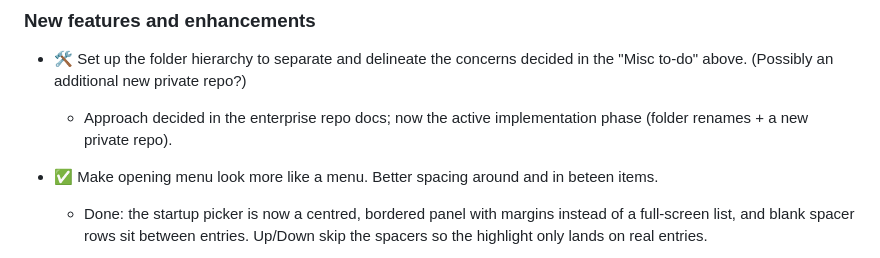
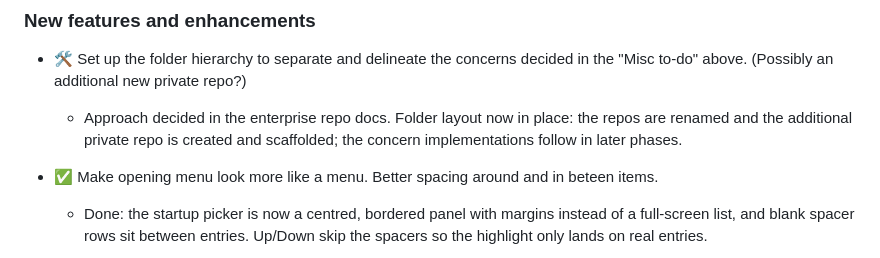
Before and after one commit to jim-collier/nano-git-db, a Markdown page: project/backlog.md, the part around the change. Drawn GitHub-style.

Commit message:
backlog tidy

```diff
--- a/project/backlog.md
+++ b/project/backlog.md
@@ -55,7 +55,7 @@ In each section, items are listed approximately from newest to oldest.
 ### New features and enhancements
 
 - 🛠️ Set up the folder hierarchy to separate and delineate the concerns decided in the "Misc to-do" above. (Possibly an additional new private repo?)
-	- Approach decided in the enterprise repo docs; now the active implementation phase (folder renames + a new private repo).
+	- Approach decided in the enterprise repo docs. Folder layout now in place: the repos are renamed and the additional private repo is created and scaffolded; the concern implementations follow in later phases.
 
 - ✅ Make opening menu look more like a menu. Better spacing around and in beteen items.
 	- Done: the startup picker is now a centred, bordered panel with margins instead of a full-screen list, and blank spacer rows sit between entries. Up/Down skip the spacers so the highlight only lands on real entries.
```
